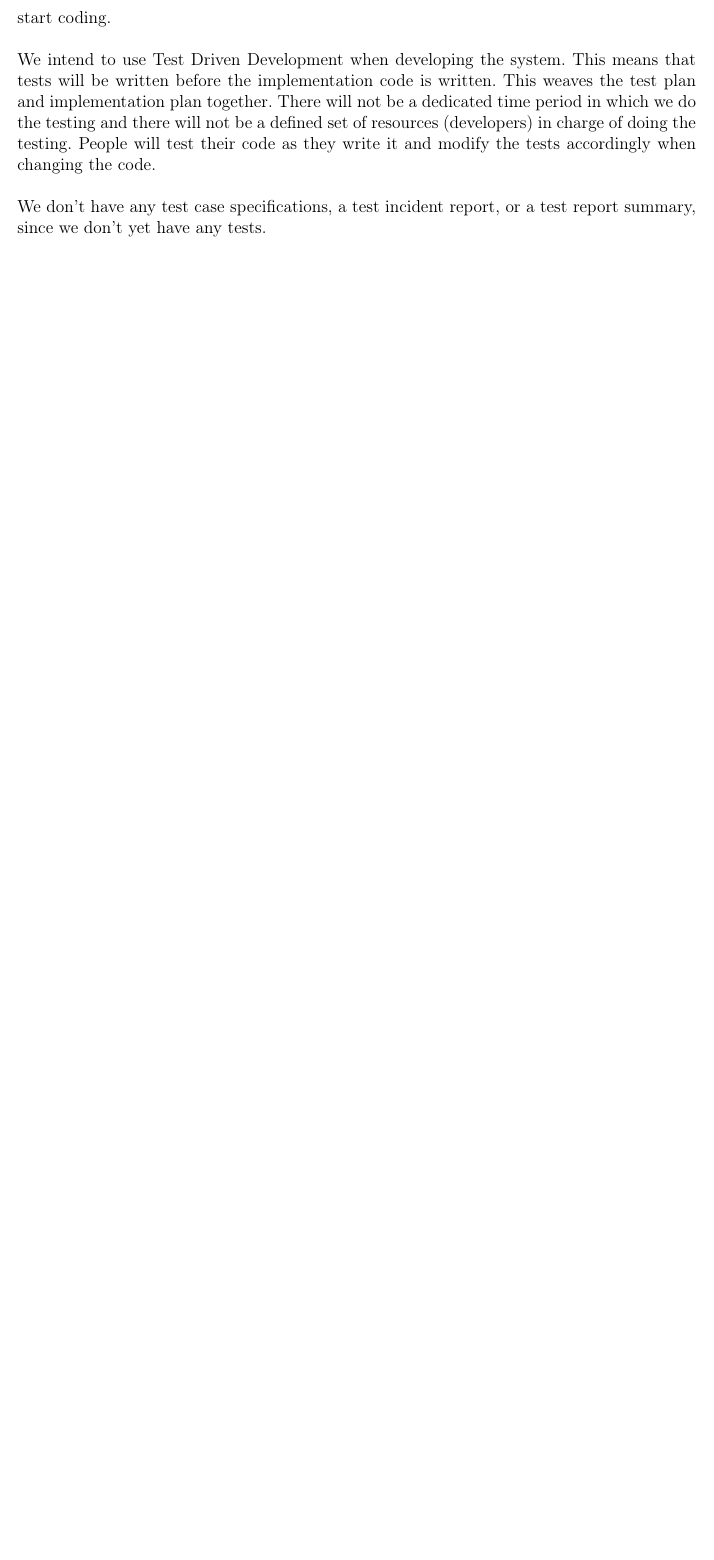
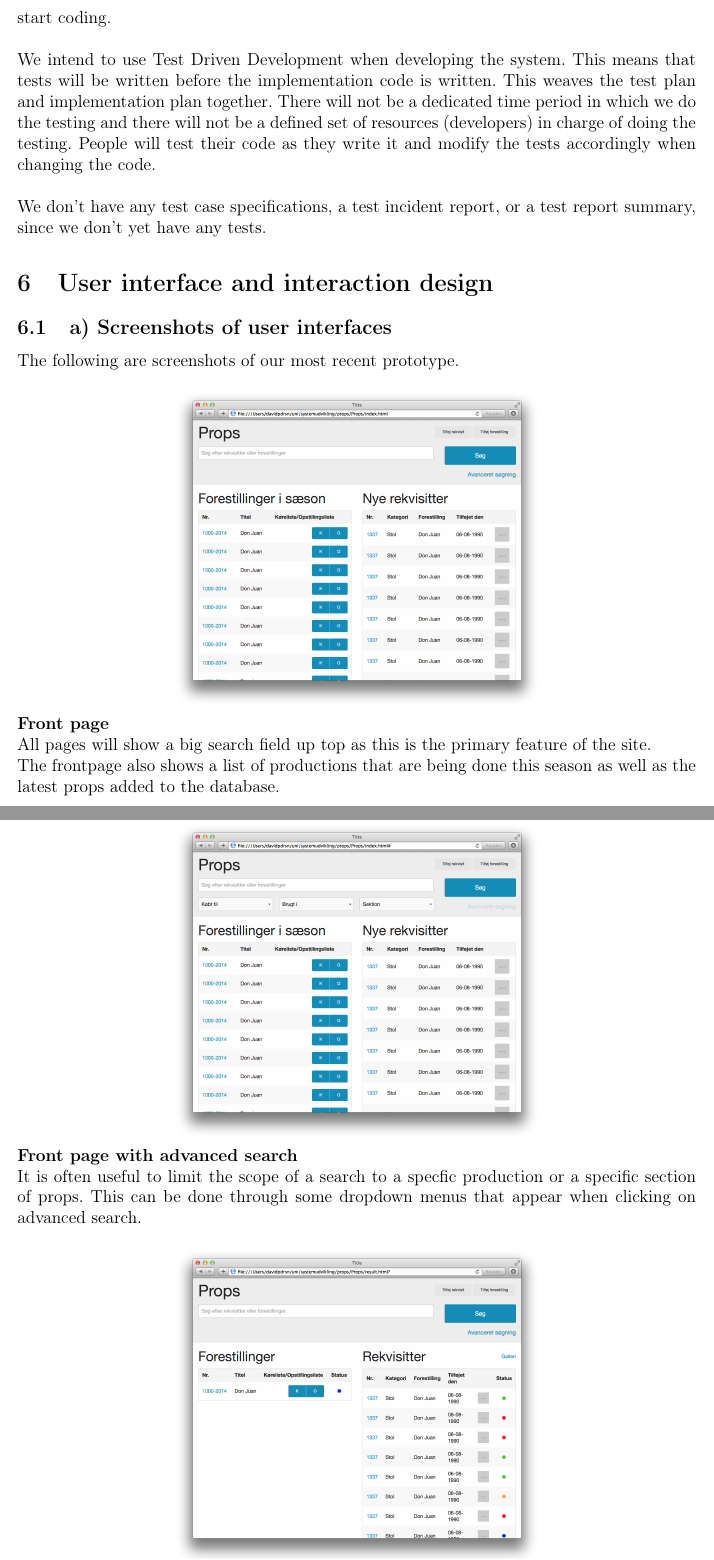
Before and after one commit to Project-Props/Delrapport-2, a LaTeX document (Delrapport-2.tex): part of page 9 of 9 before the commit and two parts of pages 9 and 10 of 11 after it, the two joined at a grey line, cut so that both start at the same text, the shorter picture padded with empty space. Compiled offline with pdfLaTeX.

Commit message:
write "User interface and interaction design"

```diff
--- a/Delrapport-2.tex
+++ b/Delrapport-2.tex
@@ -311,3 +311,24 @@ We intend to use Test Driven Development when developing the system. This means
 \newline
 \newline
 We don't have any test case specifications, a test incident report, or a test report summary, since we don't yet have any tests.
+\section{User interface and interaction design}
+\subsection{a) Screenshots of user interfaces}
+% (a) Præsenter skærmbilleder af de mest interessante dele af jeres brugergrænseflade.
+The following are screenshots of our most recent prototype.
+\newline
+\newline
+\centerline{\includegraphics[scale=0.25]{prototype_frontpage.png}}
+\newline
+\textbf{Front page}\\
+All pages will show a big search field up top as this is the primary feature of the site.\\
+The frontpage also shows a list of productions that are being done this season as well as the latest props added to the database.
+\newline
+\newline
+\centerline{\includegraphics[scale=0.25]{prototype_advanced_search.png}}
+\newline
+\textbf{Front page with advanced search}\\
+It is often useful to limit the scope of a search to a specfic production or a specific section of props. This can be done through some dropdown menus that appear when clicking on advanced search.
+\newline
+\newline
+\centerline{\includegraphics[scale=0.25]{prototype_search_result.png}}
+\newline
```
Also changed, not shown: Delrapport-2.tex (18 more changed lines).
